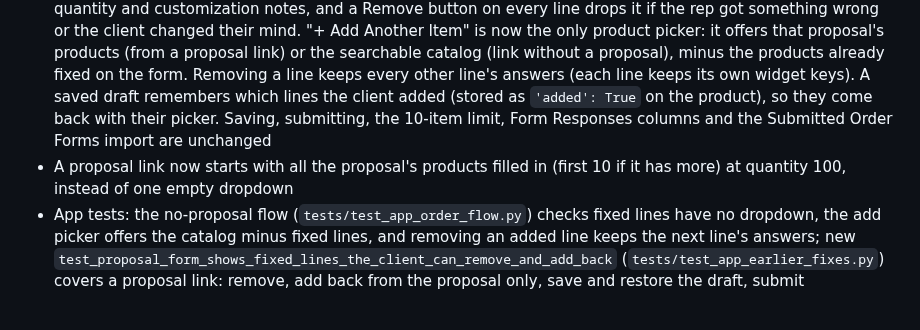
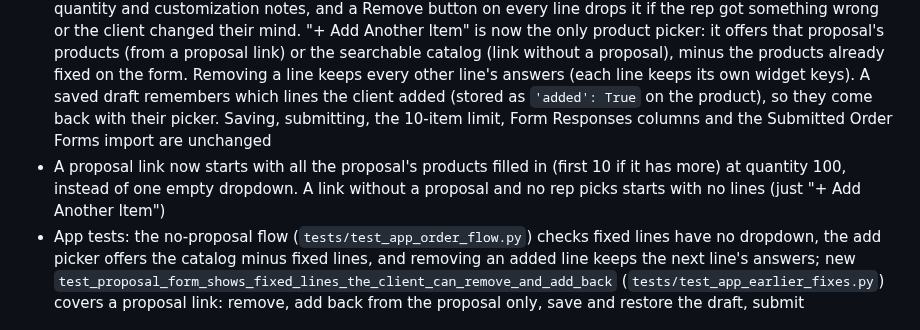
Before and after one commit to njpastrone/pricing-data-solution-pbp, a Markdown page: CHANGELOG.md, the part around the change. Drawn GitHub-style.

Commit message:
no-mistakes(document): Note empty catalog-link start in changelog

```diff
--- a/CHANGELOG.md
+++ b/CHANGELOG.md
@@ -7,7 +7,7 @@ Format based on [Keep a Changelog](https://keepachangelog.com/en/1.0.0/)
 
 ### Changed (2026-10-23, client order form: fixed product lines)
 - **Client Can No Longer Browse All Products From Each Line:** On the client order form (the Tab 2 link), the products the rep picked, or every product of the proposal the form came from, now show as fixed lines: the product name (and price on catalog links) with no product dropdown. The client can still change each line's quantity and customization notes, and a Remove button on every line drops it if the rep got something wrong or the client changed their mind. "+ Add Another Item" is now the only product picker: it offers that proposal's products (from a proposal link) or the searchable catalog (link without a proposal), minus the products already fixed on the form. Removing a line keeps every other line's answers (each line keeps its own widget keys). A saved draft remembers which lines the client added (stored as `'added': True` on the product), so they come back with their picker. Saving, submitting, the 10-item limit, Form Responses columns and the Submitted Order Forms import are unchanged
-- A proposal link now starts with all the proposal's products filled in (first 10 if it has more) at quantity 100, instead of one empty dropdown
+- A proposal link now starts with all the proposal's products filled in (first 10 if it has more) at quantity 100, instead of one empty dropdown. A link without a proposal and no rep picks starts with no lines (just "+ Add Another Item")
 - App tests: the no-proposal flow (`tests/test_app_order_flow.py`) checks fixed lines have no dropdown, the add picker offers the catalog minus fixed lines, and removing an added line keeps the next line's answers; new `test_proposal_form_shows_fixed_lines_the_client_can_remove_and_add_back` (`tests/test_app_earlier_fixes.py`) covers a proposal link: remove, add back from the proposal only, save and restore the draft, submit
 
 ### Added (2026-10-23, real-app checks of the earlier form and order fixes)
```
